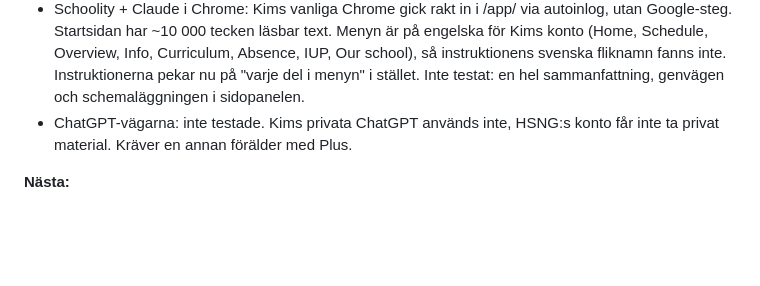
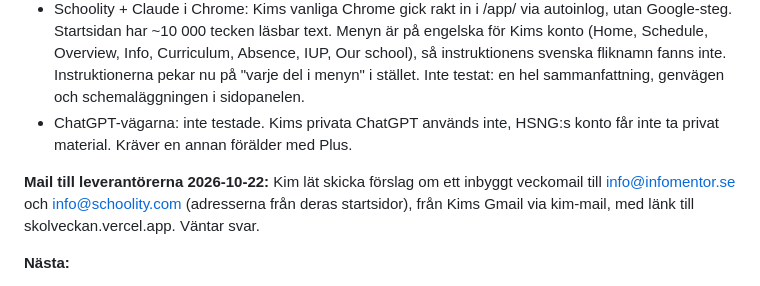
Before and after one commit to Pochtli137/infomentor-digest, a Markdown page: TODO.md, the part around the change. Drawn GitHub-style; blank space fills up the shorter version.

Commit message:
TODO: förslaget om veckomail skickat till InfoMentor och Schoolity
Co-Authored-By: Claude Opus 5.5 (1M context) <noreply@anthropic.com>
Claude-Session: https://claude.ai/code/session_01WMCq9oQnWZ4LMwxVpz5XXS

```diff
--- a/TODO.md
+++ b/TODO.md
@@ -29,6 +29,10 @@ Kims order, före testerna.** Tre av fyra vägar ligger alltså live otestade.
 - ChatGPT-vägarna: inte testade. Kims privata ChatGPT används inte, HSNG:s konto får inte ta
   privat material. Kräver en annan förälder med Plus.
 
+**Mail till leverantörerna 2026-10-22:** Kim lät skicka förslag om ett inbyggt veckomail till
+info@infomentor.se och info@schoolity.com (adresserna från deras startsidor), från Kims Gmail via
+kim-mail, med länk till skolveckan.vercel.app. Väntar svar.
+
 **Nästa:**
 1. Kim testar de tre otestade vägarna, två körningar med en vecka emellan (håller inloggningen?):
    Schoolity + Claude i Chrome, InfoMentor + ChatGPT Work, Schoolity + ChatGPT Work.
```
